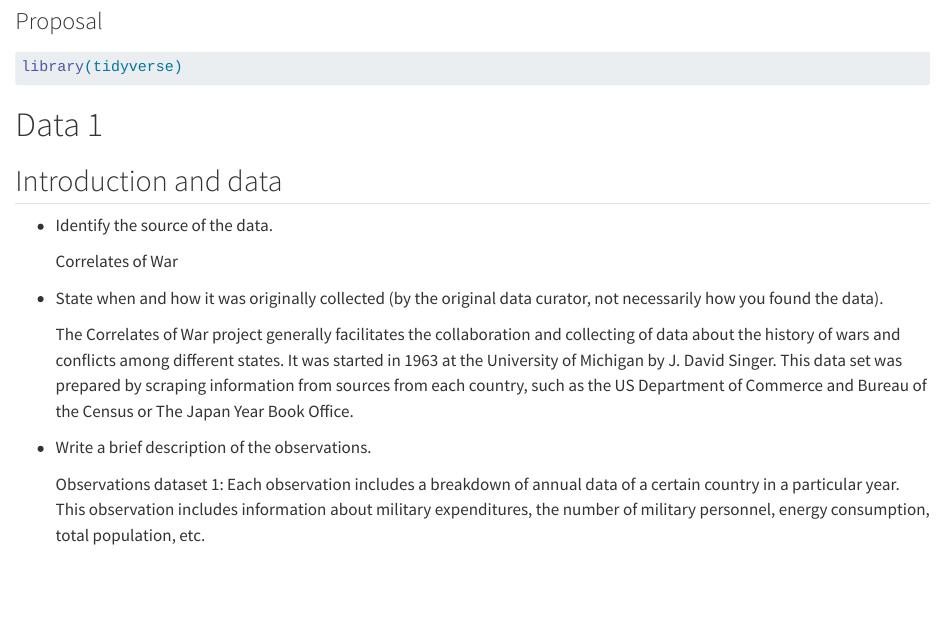
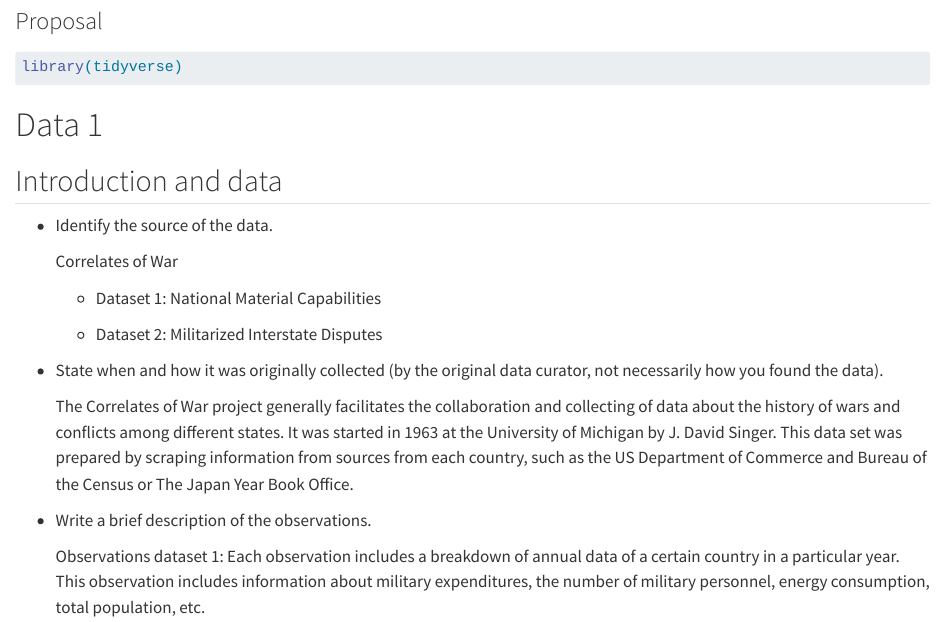
Before and after one commit to dmatten1/Correlates-of-Dispute-STA199-Final, a Quarto document (proposal2.qmd): the page in a window 1100 px wide, from 120 px down. Rendered offline with R 4.5, knitr and Pandoc in place of Quarto, with nearby package versions.

Commit message:
Added Dataset names

```diff
--- a/proposal2.qmd
+++ b/proposal2.qmd
@@ -16,6 +16,10 @@ library(tidyverse)
 -   Identify the source of the data.
 
     Correlates of War
+
+    -   Dataset 1: National Material Capabilities
+
+    -   Dataset 2: Militarized Interstate Disputes
 
 -   State when and how it was originally collected (by the original data curator, not necessarily how you found the data).
 
```
